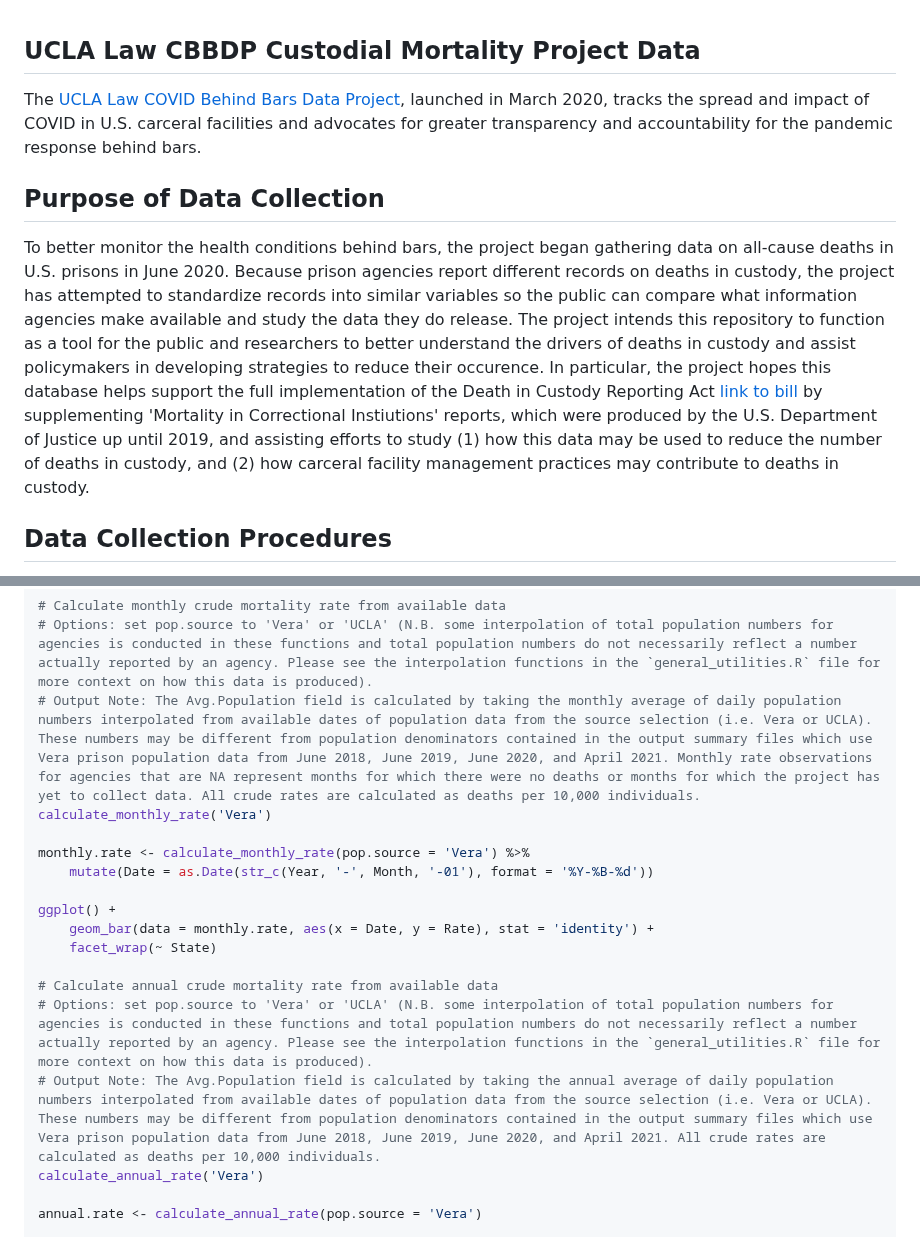
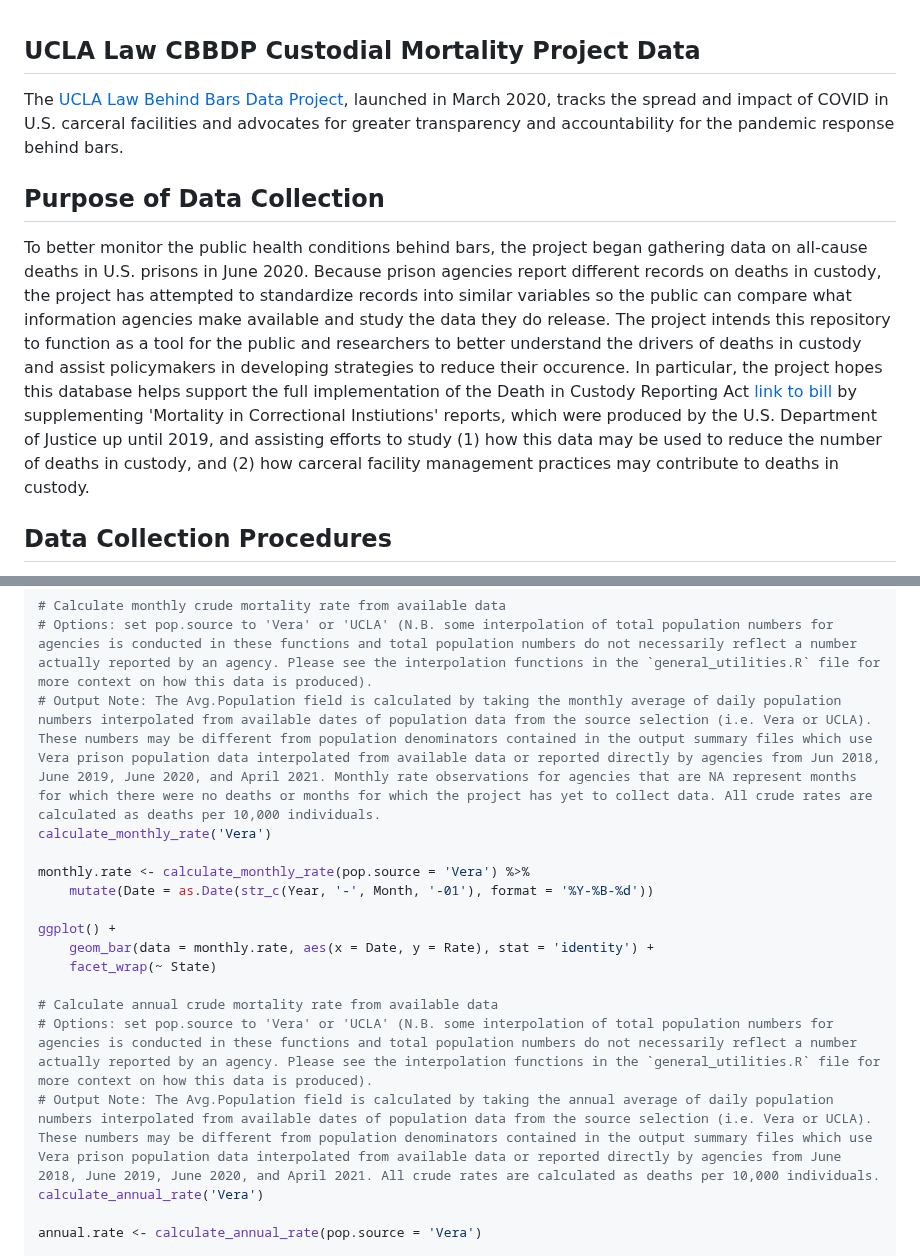
Before and after one commit to uclalawcovid19behindbars/custodial_mortality_project, a Markdown page: README.md, 2 parts joined by grey strips. Rendered like a GitHub page.

```diff
--- a/README.md
+++ b/README.md
@@ -2,11 +2,11 @@
 
 ## UCLA Law CBBDP Custodial Mortality Project Data
 
-The [UCLA Law COVID Behind Bars Data Project](https://uclacovidbehindbars.org/), launched in March 2020, tracks the spread and impact of COVID in U.S. carceral facilities and advocates for greater transparency and accountability for the pandemic response behind bars.
+The [UCLA Law Behind Bars Data Project](https://uclacovidbehindbars.org/), launched in March 2020, tracks the spread and impact of COVID in U.S. carceral facilities and advocates for greater transparency and accountability for the pandemic response behind bars.
 
 ## Purpose of Data Collection
 
-To better monitor the health conditions behind bars, the project began gathering data on all-cause deaths in U.S. prisons in June 2020. Because prison agencies report different records on deaths in custody, the project has attempted to standardize records into similar variables so the public can compare what information agencies make available and study the data they do release. The project intends this repository to function as a tool for the public and researchers to better understand the drivers of deaths in custody and assist policymakers in developing strategies to reduce their occurence. In particular, the project hopes this database helps support the full implementation of the Death in Custody Reporting Act [link to bill](https://www.congress.gov/bill/113th-congress/house-bill/1447/text) by supplementing 'Mortality in Correctional Instiutions' reports, which were produced by the U.S. Department of Justice up until 2019, and assisting efforts to study (1) how this data may be used to reduce the number of deaths in custody, and (2) how carceral facility management practices may contribute to deaths in custody.
+To better monitor the public health conditions behind bars, the project began gathering data on all-cause deaths in U.S. prisons in June 2020. Because prison agencies report different records on deaths in custody, the project has attempted to standardize records into similar variables so the public can compare what information agencies make available and study the data they do release. The project intends this repository to function as a tool for the public and researchers to better understand the drivers of deaths in custody and assist policymakers in developing strategies to reduce their occurence. In particular, the project hopes this database helps support the full implementation of the Death in Custody Reporting Act [link to bill](https://www.congress.gov/bill/113th-congress/house-bill/1447/text) by supplementing 'Mortality in Correctional Instiutions' reports, which were produced by the U.S. Department of Justice up until 2019, and assisting efforts to study (1) how this data may be used to reduce the number of deaths in custody, and (2) how carceral facility management practices may contribute to deaths in custody.
 
 ## Data Collection Procedures
 
@@ -207,7 +207,7 @@ ggplot() +
 
 # Calculate monthly crude mortality rate from available data
 # Options: set pop.source to 'Vera' or 'UCLA' (N.B. some interpolation of total population numbers for agencies is conducted in these functions and total population numbers do not necessarily reflect a number actually reported by an agency. Please see the interpolation functions in the `general_utilities.R` file for more context on how this data is produced).
-# Output Note: The Avg.Population field is calculated by taking the monthly average of daily population numbers interpolated from available dates of population data from the source selection (i.e. Vera or UCLA). These numbers may be different from population denominators contained in the output summary files which use Vera prison population data from June 2018, June 2019, June 2020, and April 2021. Monthly rate observations for agencies that are NA represent months for which there were no deaths or months for which the project has yet to collect data. All crude rates are calculated as deaths per 10,000 individuals.
+# Output Note: The Avg.Population field is calculated by taking the monthly average of daily population numbers interpolated from available dates of population data from the source selection (i.e. Vera or UCLA). These numbers may be different from population denominators contained in the output summary files which use Vera prison population data interpolated from available data or reported directly by agencies from Jun 2018, June 2019, June 2020, and April 2021. Monthly rate observations for agencies that are NA represent months for which there were no deaths or months for which the project has yet to collect data. All crude rates are calculated as deaths per 10,000 individuals.
 calculate_monthly_rate('Vera')
 
 monthly.rate <- calculate_monthly_rate(pop.source = 'Vera') %>%
@@ -219,7 +219,7 @@ ggplot() +
 
 # Calculate annual crude mortality rate from available data
 # Options: set pop.source to 'Vera' or 'UCLA' (N.B. some interpolation of total population numbers for agencies is conducted in these functions and total population numbers do not necessarily reflect a number actually reported by an agency. Please see the interpolation functions in the `general_utilities.R` file for more context on how this data is produced).
-# Output Note: The Avg.Population field is calculated by taking the annual average of daily population numbers interpolated from available dates of population data from the source selection (i.e. Vera or UCLA). These numbers may be different from population denominators contained in the output summary files which use Vera prison population data from June 2018, June 2019, June 2020, and April 2021. All crude rates are calculated as deaths per 10,000 individuals.
+# Output Note: The Avg.Population field is calculated by taking the annual average of daily population numbers interpolated from available dates of population data from the source selection (i.e. Vera or UCLA). These numbers may be different from population denominators contained in the output summary files which use Vera prison population data interpolated from available data or reported directly by agencies from June 2018, June 2019, June 2020, and April 2021. All crude rates are calculated as deaths per 10,000 individuals.
 calculate_annual_rate('Vera')
 
 annual.rate <- calculate_annual_rate(pop.source = 'Vera')
```
